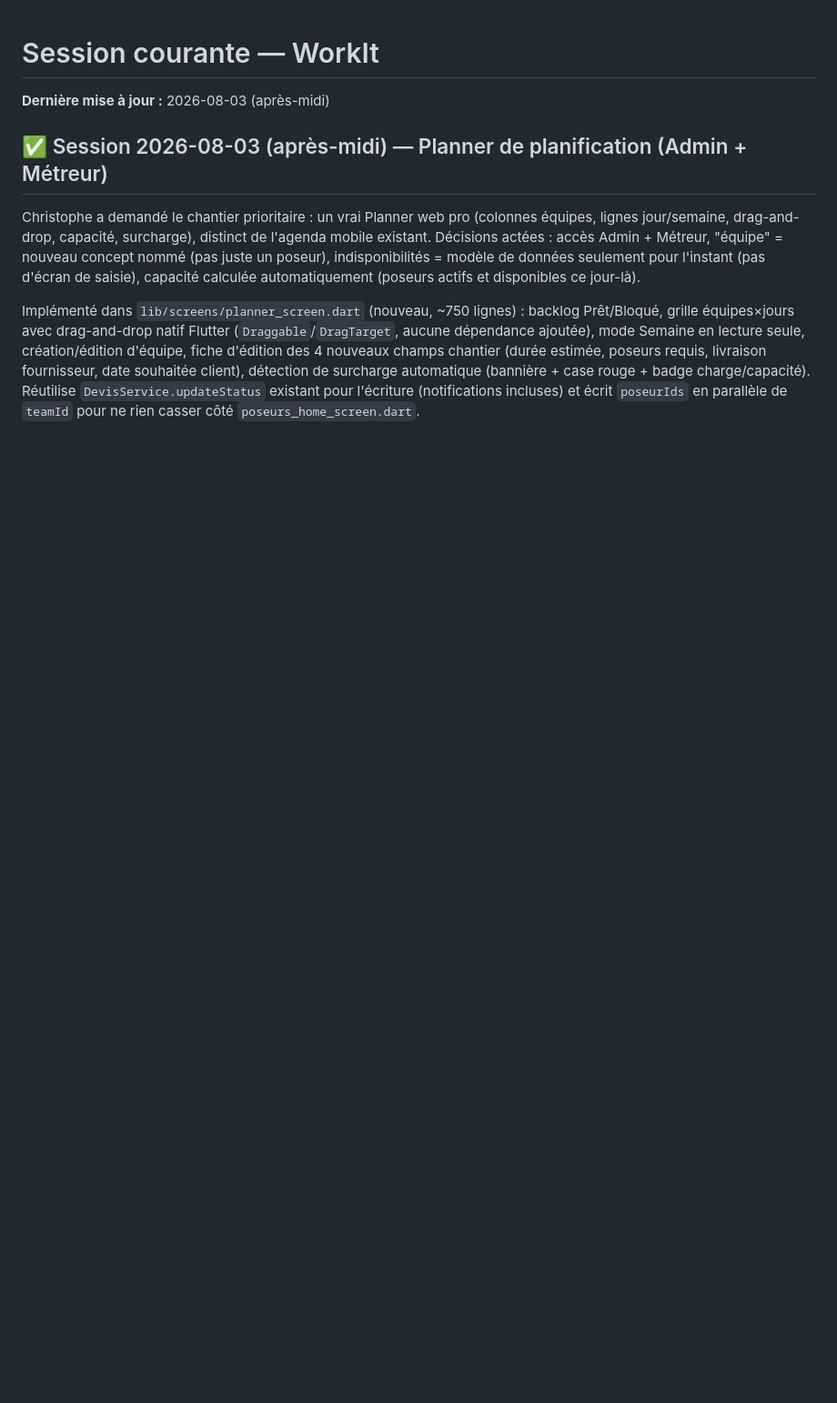
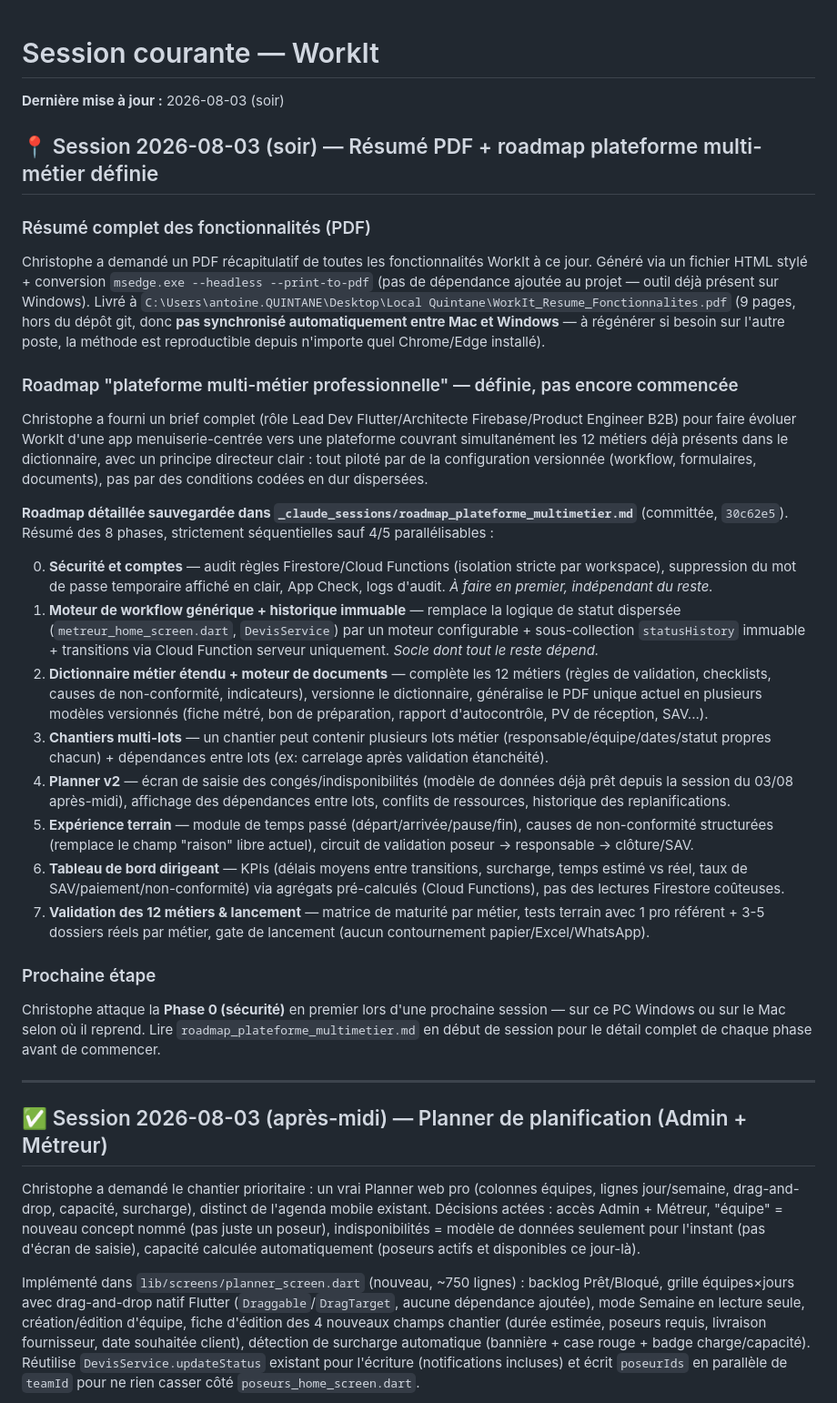
Before and after one commit to Crysal06460/workit, a Markdown page: _claude_sessions/session_courante.md, the part around the change. Shown at 91% size. GitHub-like rendering; blank space fills up the shorter version.

Commit message:
Journal de session : PDF resume fonctionnalites + roadmap multi-metier definie

```diff
--- a/_claude_sessions/session_courante.md
+++ b/_claude_sessions/session_courante.md
@@ -1,6 +1,51 @@
 # Session courante — WorkIt
 
-**Dernière mise à jour :** 2026-08-03 (après-midi)
+**Dernière mise à jour :** 2026-08-03 (soir)
+
+## 📍 Session 2026-08-03 (soir) — Résumé PDF + roadmap plateforme multi-métier définie
+
+### Résumé complet des fonctionnalités (PDF)
+Christophe a demandé un PDF récapitulatif de toutes les fonctionnalités WorkIt à ce jour. Généré via un fichier
+HTML stylé + conversion `msedge.exe --headless --print-to-pdf` (pas de dépendance ajoutée au projet — outil déjà
+présent sur Windows). Livré à
+`C:\Users\antoine.QUINTANE\Desktop\Local Quintane\WorkIt_Resume_Fonctionnalites.pdf` (9 pages, hors du dépôt git,
+donc **pas synchronisé automatiquement entre Mac et Windows** — à régénérer si besoin sur l'autre poste, la méthode
+est reproductible depuis n'importe quel Chrome/Edge installé).
+
+### Roadmap "plateforme multi-métier professionnelle" — définie, pas encore commencée
+Christophe a fourni un brief complet (rôle Lead Dev Flutter/Architecte Firebase/Product Engineer B2B) pour faire
+évoluer WorkIt d'une app menuiserie-centrée vers une plateforme couvrant simultanément les 12 métiers déjà présents
+dans le dictionnaire, avec un principe directeur clair : tout piloté par de la configuration versionnée (workflow,
+formulaires, documents), pas par des conditions codées en dur dispersées.
+
+**Roadmap détaillée sauvegardée dans `_claude_sessions/roadmap_plateforme_multimetier.md`** (committée,
+`30c62e5`). Résumé des 8 phases, strictement séquentielles sauf 4/5 parallélisables :
+
+0. **Sécurité et comptes** — audit règles Firestore/Cloud Functions (isolation stricte par workspace), suppression
+   du mot de passe temporaire affiché en clair, App Check, logs d'audit. *À faire en premier, indépendant du reste.*
+1. **Moteur de workflow générique + historique immuable** — remplace la logique de statut dispersée
+   (`metreur_home_screen.dart`, `DevisService`) par un moteur configurable + sous-collection `statusHistory`
+   immuable + transitions via Cloud Function serveur uniquement. *Socle dont tout le reste dépend.*
+2. **Dictionnaire métier étendu + moteur de documents** — complète les 12 métiers (règles de validation,
+   checklists, causes de non-conformité, indicateurs), versionne le dictionnaire, généralise le PDF unique actuel
+   en plusieurs modèles versionnés (fiche métré, bon de préparation, rapport d'autocontrôle, PV de réception, SAV...).
+3. **Chantiers multi-lots** — un chantier peut contenir plusieurs lots métier (responsable/équipe/dates/statut
+   propres chacun) + dépendances entre lots (ex: carrelage après validation étanchéité).
+4. **Planner v2** — écran de saisie des congés/indisponibilités (modèle de données déjà prêt depuis la session du
+   03/08 après-midi), affichage des dépendances entre lots, conflits de ressources, historique des replanifications.
+5. **Expérience terrain** — module de temps passé (départ/arrivée/pause/fin), causes de non-conformité structurées
+   (remplace le champ "raison" libre actuel), circuit de validation poseur → responsable → clôture/SAV.
+6. **Tableau de bord dirigeant** — KPIs (délais moyens entre transitions, surcharge, temps estimé vs réel, taux de
+   SAV/paiement/non-conformité) via agrégats pré-calculés (Cloud Functions), pas des lectures Firestore coûteuses.
+7. **Validation des 12 métiers & lancement** — matrice de maturité par métier, tests terrain avec 1 pro référent +
+   3-5 dossiers réels par métier, gate de lancement (aucun contournement papier/Excel/WhatsApp).
+
+### Prochaine étape
+Christophe attaque la **Phase 0 (sécurité)** en premier lors d'une prochaine session — sur ce PC Windows ou sur le
+Mac selon où il reprend. Lire `roadmap_plateforme_multimetier.md` en début de session pour le détail complet de
+chaque phase avant de commencer.
+
+---
 
 ## ✅ Session 2026-08-03 (après-midi) — Planner de planification (Admin + Métreur)
 
```
